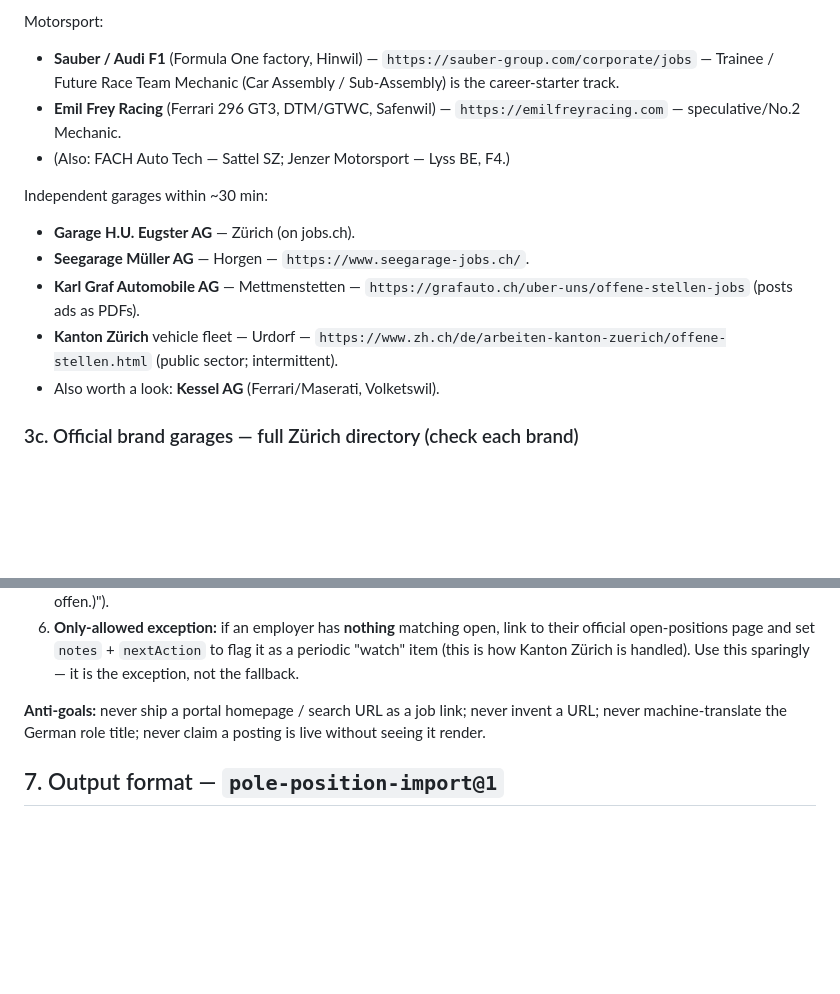
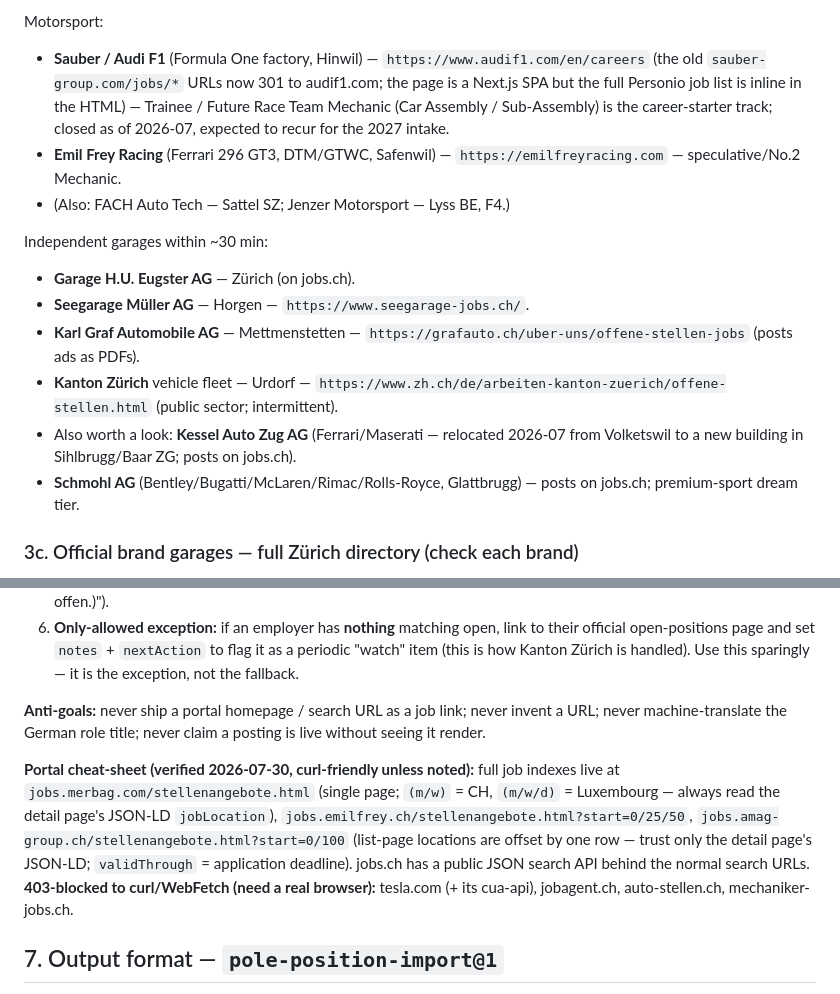
Before and after one commit to harryf/pole-position, a Markdown page: prompt/job-search.md, 2 parts joined by grey strips. GitHub-like rendering; blank space fills up the shorter version.

Commit message:
job-search prompt: portal cheat-sheet + corrections from 2026-07-30 run
Sauber careers moved to audif1.com; Kessel relocated to Sihlbrugg;
add Schmohl to the target list; document portal index URLs, the AMAG
list-page location offset gotcha, and which sites 403 non-browser
clients (tesla.com, jobagent.ch, auto-stellen.ch, mechaniker-jobs.ch).

Co-Authored-By: Claude <noreply@anthropic.com>

```diff
--- a/prompt/job-search.md
+++ b/prompt/job-search.md
@@ -60,7 +60,7 @@ Stay-with-Mercedes (lowest friction) — **CHECK FIRST**:
 - **Merbag** (current employer — internal move; where Ben trained) — own portal `https://jobs.merbag.com` (server-rendered, deep-link pattern `…-de-jNNN.html`; also `https://www.jobs.ch/de/stellenangebote/?term=merbag`). Filter to Zürich-area sites (Zürich-Nord, Zürich-Seefeld, Schlieren, Zollikon). Ask **Herr Gut** about internal openings — an internal move beats a cold application. Roles split PW / Nutzfahrzeuge / Lastwagen — prefer Personenwagen + Diagnostiker, but list all near sites.
 
 Motorsport:
-- **Sauber / Audi F1** (Formula One factory, Hinwil) — `https://sauber-group.com/corporate/jobs` — Trainee / Future Race Team Mechanic (Car Assembly / Sub-Assembly) is the career-starter track.
+- **Sauber / Audi F1** (Formula One factory, Hinwil) — `https://www.audif1.com/en/careers` (the old `sauber-group.com/jobs/*` URLs now 301 to audif1.com; the page is a Next.js SPA but the full Personio job list is inline in the HTML) — Trainee / Future Race Team Mechanic (Car Assembly / Sub-Assembly) is the career-starter track; closed as of 2026-07, expected to recur for the 2027 intake.
 - **Emil Frey Racing** (Ferrari 296 GT3, DTM/GTWC, Safenwil) — `https://emilfreyracing.com` — speculative/No.2 Mechanic.
 - (Also: FACH Auto Tech — Sattel SZ; Jenzer Motorsport — Lyss BE, F4.)
 
@@ -69,7 +69,8 @@ Independent garages within ~30 min:
 - **Seegarage Müller AG** — Horgen — `https://www.seegarage-jobs.ch/`.
 - **Karl Graf Automobile AG** — Mettmenstetten — `https://grafauto.ch/uber-uns/offene-stellen-jobs` (posts ads as PDFs).
 - **Kanton Zürich** vehicle fleet — Urdorf — `https://www.zh.ch/de/arbeiten-kanton-zuerich/offene-stellen.html` (public sector; intermittent).
-- Also worth a look: **Kessel AG** (Ferrari/Maserati, Volketswil).
+- Also worth a look: **Kessel Auto Zug AG** (Ferrari/Maserati — relocated 2026-07 from Volketswil to a new building in Sihlbrugg/Baar ZG; posts on jobs.ch).
+- **Schmohl AG** (Bentley/Bugatti/McLaren/Rimac/Rolls-Royce, Glattbrugg) — posts on jobs.ch; premium-sport dream tier.
 
 ### 3c. Official brand garages — full Zürich directory (check each brand)
 
@@ -168,6 +169,14 @@ search-results page is **NOT acceptable** (this was an explicit correction from
 **Anti-goals:** never ship a portal homepage / search URL as a job link; never invent a URL; never
 machine-translate the German role title; never claim a posting is live without seeing it render.
 
+**Portal cheat-sheet (verified 2026-07-30, curl-friendly unless noted):** full job indexes live at
+`jobs.merbag.com/stellenangebote.html` (single page; `(m/w)` = CH, `(m/w/d)` = Luxembourg — always
+read the detail page's JSON-LD `jobLocation`), `jobs.emilfrey.ch/stellenangebote.html?start=0/25/50`,
+`jobs.amag-group.ch/stellenangebote.html?start=0/100` (list-page locations are offset by one row —
+trust only the detail page's JSON-LD; `validThrough` = application deadline). jobs.ch has a public
+JSON search API behind the normal search URLs. **403-blocked to curl/WebFetch (need a real
+browser):** tesla.com (+ its cua-api), jobagent.ch, auto-stellen.ch, mechaniker-jobs.ch.
+
 ## 7. Output format — `pole-position-import@1`
 
 Write a JSON file the app imports (Menu → Import). Import **adds** these to existing data (then
```
